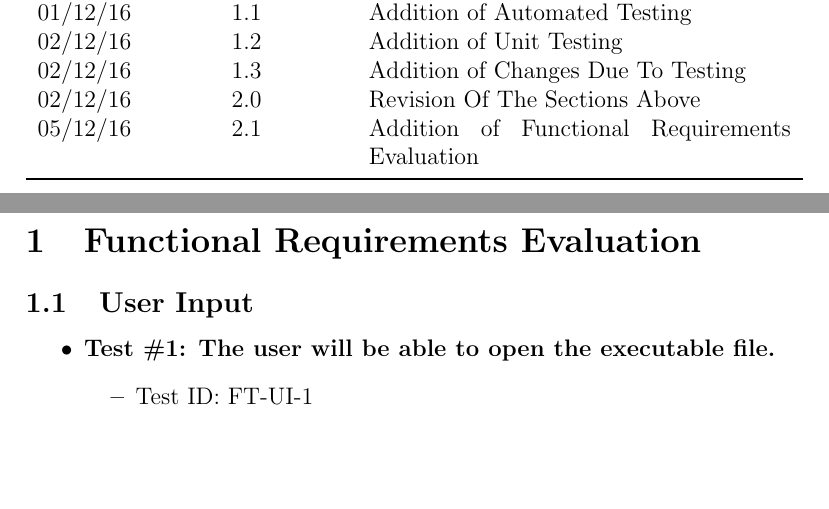
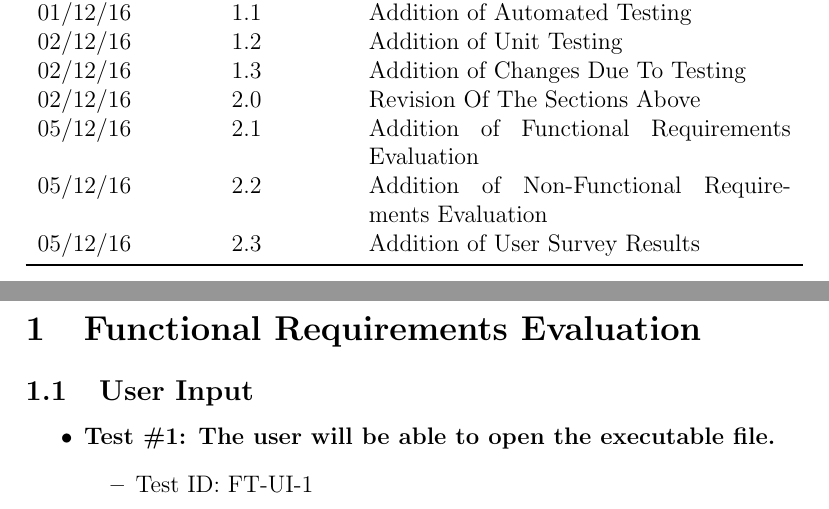
Before and after one commit to JP-Dakran/DNA_Says, a LaTeX document (Doc/TestReport/TestReport.tex): two parts of pages 3 and 4 of 28, joined at a grey line, cut so that both start at the same text, the shorter picture padded with empty space. Compiled offline with pdfLaTeX.

Commit message:
Update Revision History

```diff
--- a/Doc/TestReport/TestReport.tex
+++ b/Doc/TestReport/TestReport.tex
@@ -44,6 +44,8 @@
 02/12/16 & 1.3 & Addition of Changes Due To Testing\\
 02/12/16 & 2.0 & Revision Of The Sections Above\\
 05/12/16 & 2.1 & Addition of Functional Requirements Evaluation\\
+05/12/16 & 2.2 & Addition of Non-Functional Requirements Evaluation\\
+05/12/16 & 2.3 & Addition of User Survey Results\\
 \bottomrule
 \end{tabularx}
 \end{table}
```
